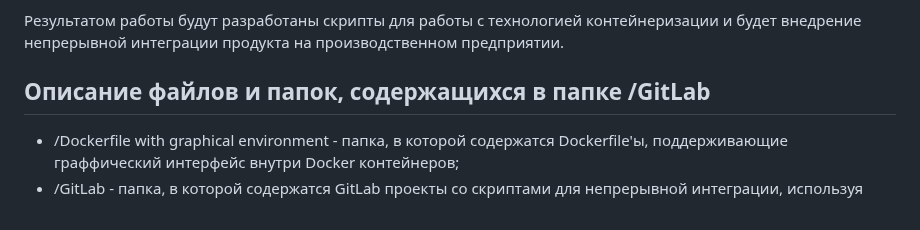
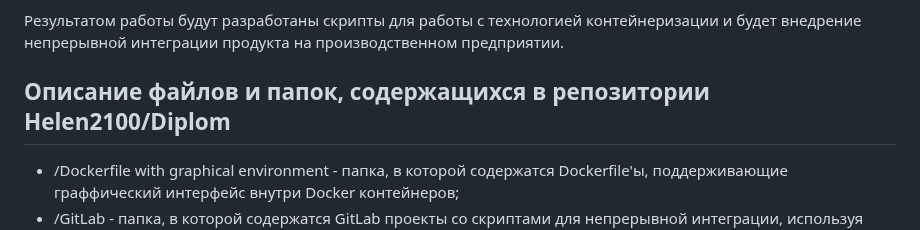
Before and after one commit to Helen2100/Diplom, a Markdown page: README.md, the part around the change. Rendered like a GitHub page.

```diff
--- a/README.md
+++ b/README.md
@@ -36,7 +36,7 @@
 
 Результатом работы будут разработаны скрипты для работы с технологией контейнеризации и будет внедрение непрерывной интеграции продукта на производственном предприятии.
 
-## Описание файлов и папок, содержащихся в папке /GitLab
+## Описание файлов и папок, содержащихся в репозитории Helen2100/Diplom
 
 * /Dockerfile with graphical environment - папка, в которой содержатся Dockerfile'ы, поддерживающие граффический интерфейс внутри Docker контейнеров;
 * /GitLab - папка, в которой содержатся GitLab проекты со скриптами для непрерывной интеграции, используя GitLab Runner;
```
